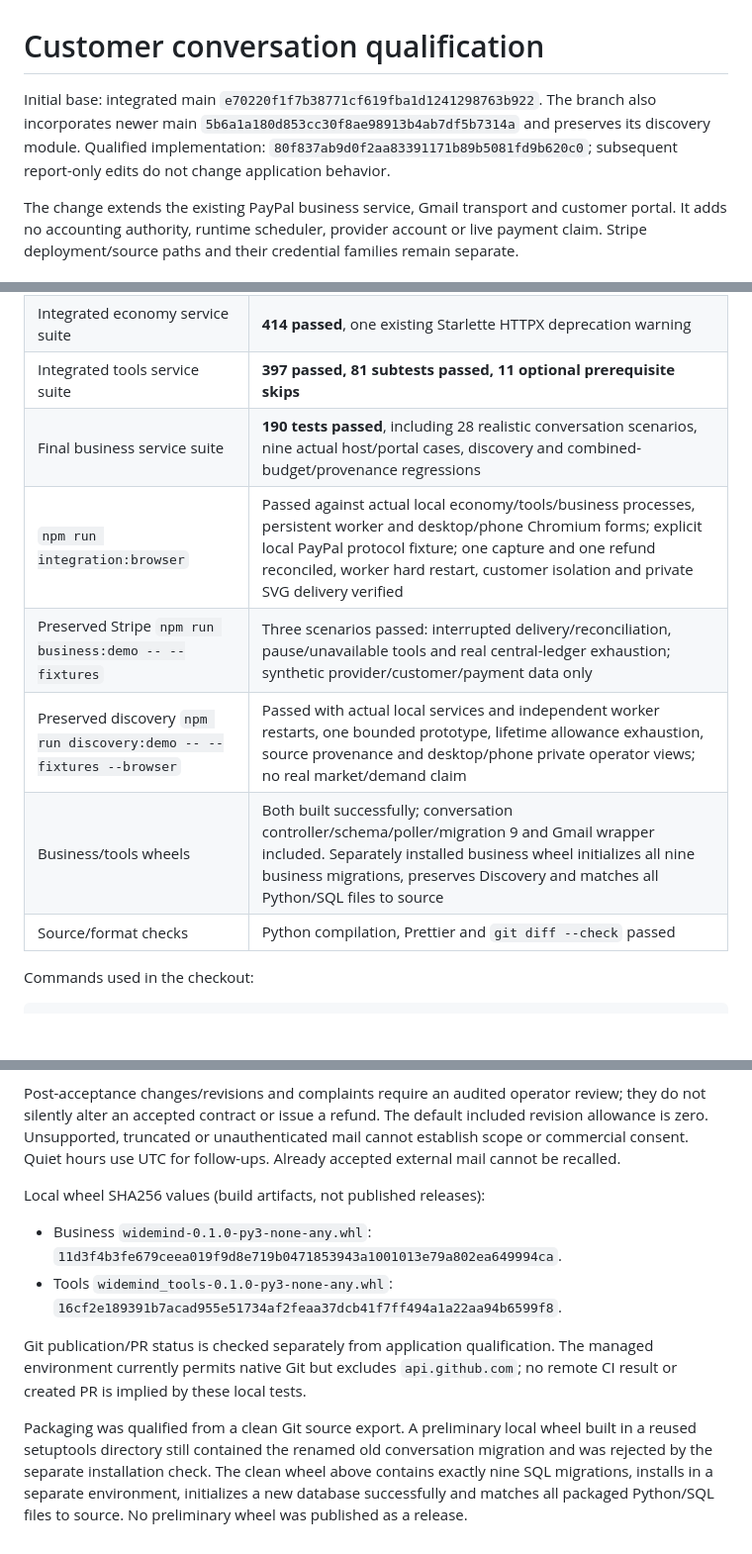
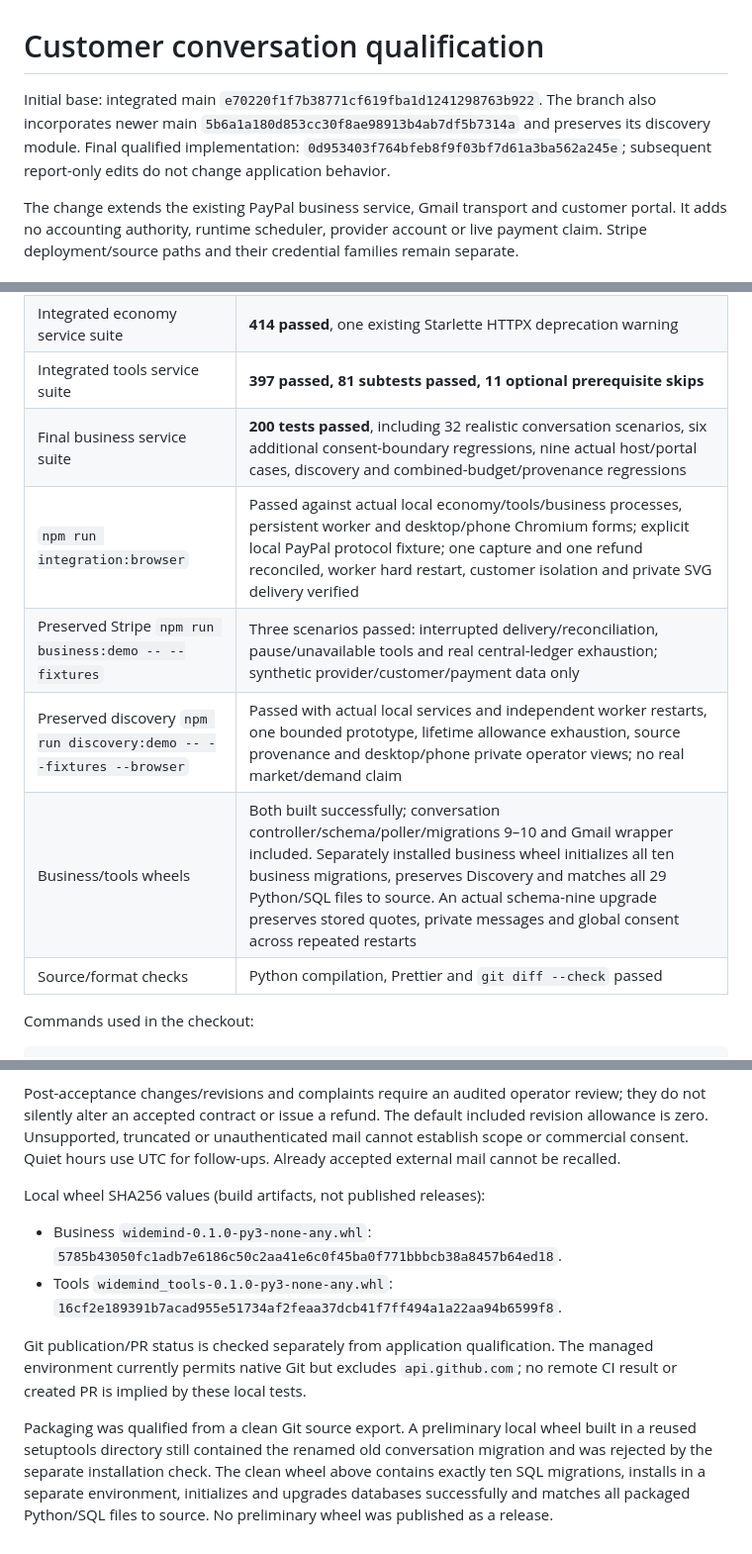
Before and after one commit to antonikzpriv-png/Widemind, a Markdown page: docs/CUSTOMER_CONVERSATION_VALIDATION.md, 3 parts joined by grey strips. Shown at 99% size. Rendered like a GitHub page; blank space fills up the shorter version.

```diff
--- a/docs/CUSTOMER_CONVERSATION_VALIDATION.md
+++ b/docs/CUSTOMER_CONVERSATION_VALIDATION.md
@@ -1,6 +1,6 @@
 # Customer conversation qualification
 
-Initial base: integrated main `e70220f1f7b38771cf619fba1d1241298763b922`. The branch also incorporates newer main `5b6a1a180d853cc30f8ae98913b4ab7df5b7314a` and preserves its discovery module. Qualified implementation: `80f837ab9d0f2aa83391171b89b5081fd9b620c0`; subsequent report-only edits do not change application behavior.
+Initial base: integrated main `e70220f1f7b38771cf619fba1d1241298763b922`. The branch also incorporates newer main `5b6a1a180d853cc30f8ae98913b4ab7df5b7314a` and preserves its discovery module. Final qualified implementation: `0d953403f764bfeb8f9f03bf7d61a3ba562a245e`; subsequent report-only edits do not change application behavior.
 
 The change extends the existing PayPal business service, Gmail transport and customer portal. It adds no accounting authority, runtime scheduler, provider account or live payment claim. Stripe deployment/source paths and their credential families remain separate.
 
@@ -11,11 +11,11 @@ The change extends the existing PayPal business service, Gmail transport and cus
 | `npm run check` with the configured root fixture Python | **243 Node tests passed**, zero failed/skipped; formatting, TypeScript and compiled build passed |
 | Integrated economy service suite | **414 passed**, one existing Starlette HTTPX deprecation warning |
 | Integrated tools service suite | **397 passed, 81 subtests passed, 11 optional prerequisite skips** |
-| Final business service suite | **190 tests passed**, including 28 realistic conversation scenarios, nine actual host/portal cases, discovery and combined-budget/provenance regressions |
+| Final business service suite | **200 tests passed**, including 32 realistic conversation scenarios, six additional consent-boundary regressions, nine actual host/portal cases, discovery and combined-budget/provenance regressions |
 | `npm run integration:browser` | Passed against actual local economy/tools/business processes, persistent worker and desktop/phone Chromium forms; explicit local PayPal protocol fixture; one capture and one refund reconciled, worker hard restart, customer isolation and private SVG delivery verified |
 | Preserved Stripe `npm run business:demo -- --fixtures` | Three scenarios passed: interrupted delivery/reconciliation, pause/unavailable tools and real central-ledger exhaustion; synthetic provider/customer/payment data only |
 | Preserved discovery `npm run discovery:demo -- --fixtures --browser` | Passed with actual local services and independent worker restarts, one bounded prototype, lifetime allowance exhaustion, source provenance and desktop/phone private operator views; no real market/demand claim |
-| Business/tools wheels | Both built successfully; conversation controller/schema/poller/migration 9 and Gmail wrapper included. Separately installed business wheel initializes all nine business migrations, preserves Discovery and matches all Python/SQL files to source |
+| Business/tools wheels | Both built successfully; conversation controller/schema/poller/migrations 9–10 and Gmail wrapper included. Separately installed business wheel initializes all ten business migrations, preserves Discovery and matches all 29 Python/SQL files to source. An actual schema-nine upgrade preserves stored quotes, private messages and global consent across repeated restarts |
 | Source/format checks | Python compilation, Prettier and `git diff --check` passed |
 
 Commands used in the checkout:
@@ -54,9 +73,9 @@ Post-acceptance changes/revisions and complaints require an audited operator rev
 
 Local wheel SHA256 values (build artifacts, not published releases):
 
-- Business `widemind-0.1.0-py3-none-any.whl`: `11d3f4b3fe679ceea019f9d8e719b0471853943a1001013e79a802ea649994ca`.
+- Business `widemind-0.1.0-py3-none-any.whl`: `5785b43050fc1adb7e6186c50c2aa41e6c0f45ba0f771bbbcb38a8457b64ed18`.
 - Tools `widemind_tools-0.1.0-py3-none-any.whl`: `16cf2e189391b7acad955e51734af2feaa37dcb41f7ff494a1a22aa94b6599f8`.
 
 Git publication/PR status is checked separately from application qualification. The managed environment currently permits native Git but excludes `api.github.com`; no remote CI result or created PR is implied by these local tests.
 
-Packaging was qualified from a clean Git source export. A preliminary local wheel built in a reused setuptools directory still contained the renamed old conversation migration and was rejected by the separate installation check. The clean wheel above contains exactly nine SQL migrations, installs in a separate environment, initializes a new database successfully and matches all packaged Python/SQL files to source. No preliminary wheel was published as a release.
+Packaging was qualified from a clean Git source export. A preliminary local wheel built in a reused setuptools directory still contained the renamed old conversation migration and was rejected by the separate installation check. The clean wheel above contains exactly ten SQL migrations, installs in a separate environment, initializes and upgrades databases successfully and matches all packaged Python/SQL files to source. No preliminary wheel was published as a release.
```
Also changed, not shown: other parts of docs/CUSTOMER_CONVERSATION_VALIDATION.md (+19 -0 lines), docs/CUSTOMER_CONVERSATIONS.md (+7 -3 lines).
